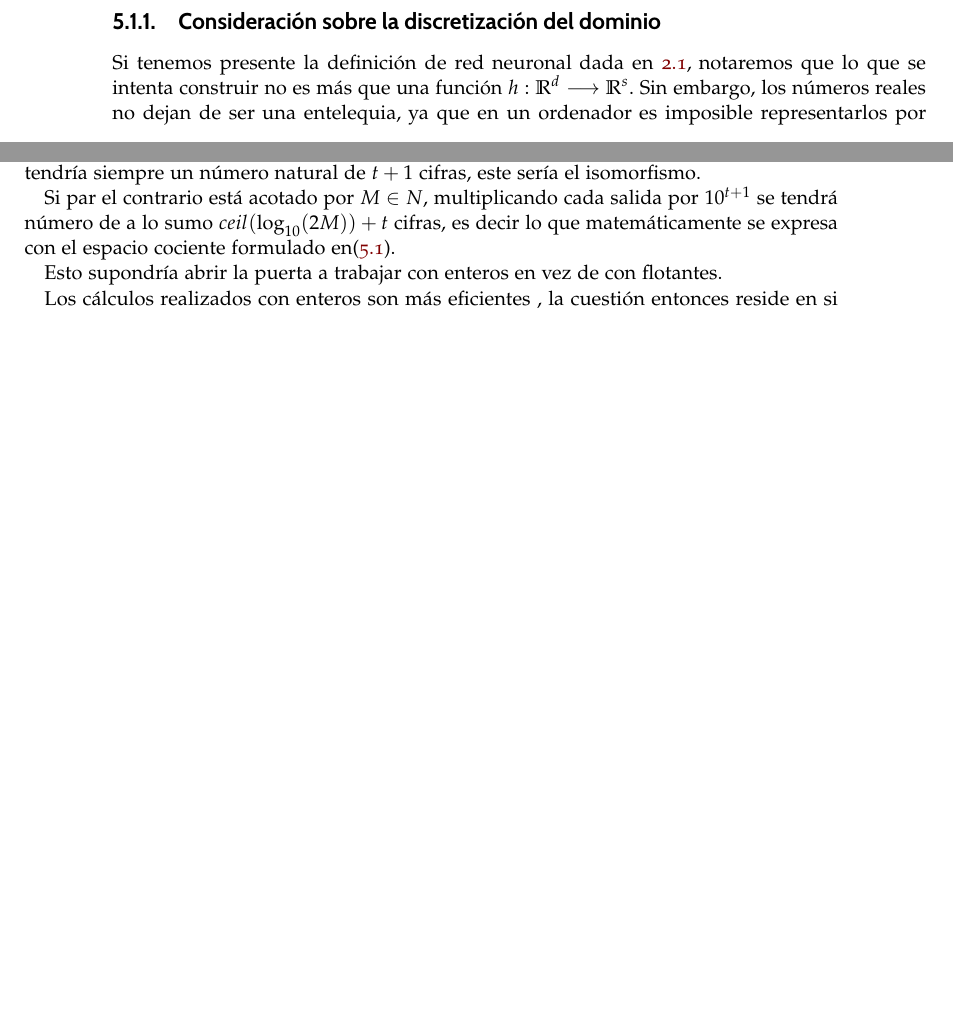
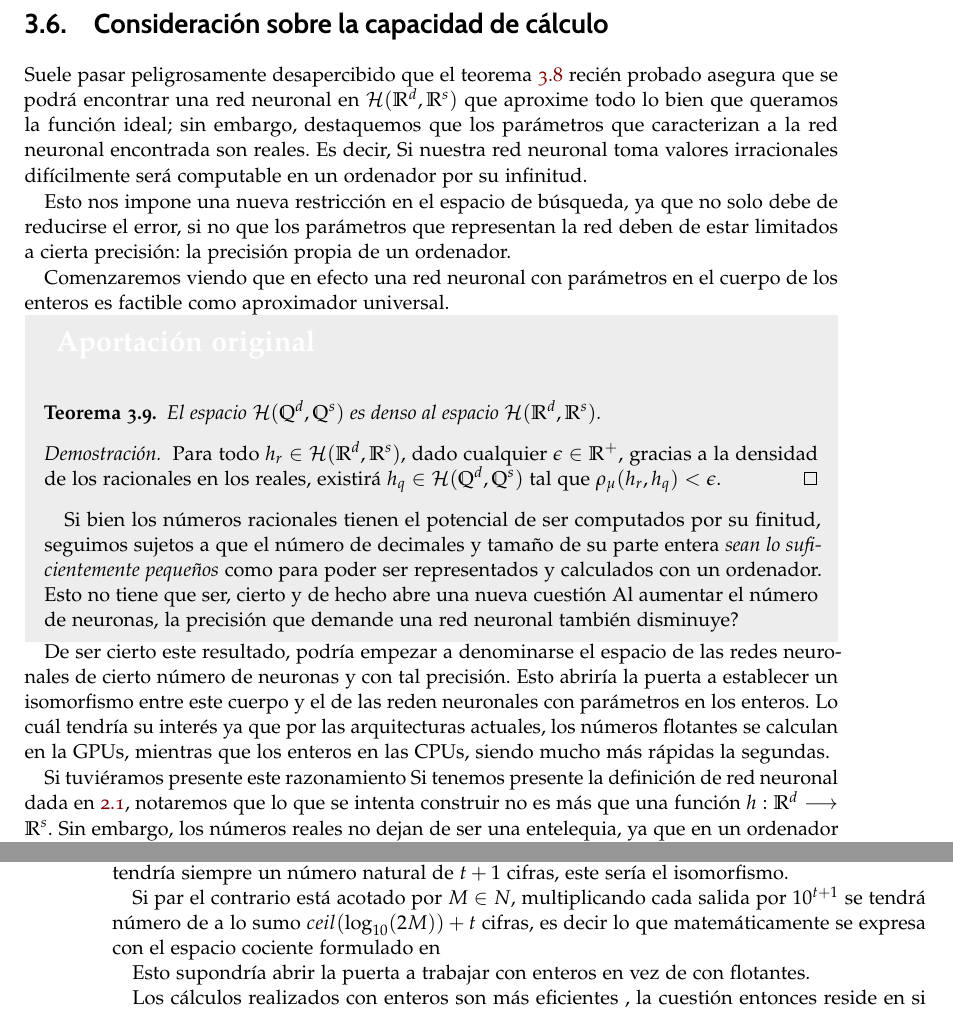
Before and after one commit to BlancaCC/TFG-Estudio-de-las-redes-neuronales, a LaTeX thesis (Memoria/tfg.tex, which reads Memoria/capitulos/2-Articulo_rrnn_aproximadores_universales/diferencia_entre_los_reales_y_enteros.tex, Memoria/capitulos/4-Actualizacion_redes_neuronales/construccion-evaluacion-red-neuronal.tex): two parts of pages 70 and 71 of 99 before the commit and two parts of pages 59 and 60 of 97 after it, joined at a grey line, cut so that both start at the same text, the shorter picture padded with empty space. Compiled offline with pdfLaTeX.

Commit message:
Añade borrador de la idea #88

```diff
--- /dev/null
+++ b/Memoria/capitulos/2-Articulo_rrnn_aproximadores_universales/diferencia_entre_los_reales_y_enteros.tex
@@ -0,0 +1,36 @@
+%%%%%%%%%%%%%%%%%%%%%%%%%%%%%%%
+% Observación entre la diferencia de Q y R
+%%%%%%%%%%%%%%%%%%%%%%%%%%%%
+% Observación sobre el dominio discreto donde se está trabajando
+% y que refleja una posible fuente de mejora de las redes neuronales
+% ISSUE #88
+\section{Consideración sobre la capacidad de cálculo}
+
+Suele pasar peligrosamente desapercibido que el teorema  \ref{corolario:2_6} recién probado asegura
+que se podrá encontrar una red neuronal en $\rrnnmc$
+que aproxime todo lo bien que queramos la función ideal; sin embargo, destaquemos que los parámetros que caracterizan a la red neuronal encontrada son reales. Es decir,
+Si nuestra red neuronal toma valores irracionales difícilmente será computable en un ordenador por su infinitud.
+
+Esto nos impone una nueva restricción en el espacio de búsqueda, ya que no solo debe de reducirse el error, si no que los parámetros que representan la red deben de estar limitados a cierta precisión: la precisión propia de un ordenador.
+
+Comenzaremos viendo que en efecto una red neuronal con parámetros en el cuerpo de los enteros es factible como aproximador universal.
+
+% Teorema de que podemos tener redes neuronales con parámetros racionales que también converjan.
+\begin{aportacionOriginal}
+    \begin{teorema}
+        El espacio $\mathcal{H}(\Q^d, \Q^s)$ es denso al espacio $\rrnnmc$.
+    \end{teorema}
+    \begin{proof}
+        Para todo $h_r \in \rrnnmc$, dado cualquier $\epsilon \in \R^+$,
+        gracias a la densidad de los racionales en los reales,  existirá $h_q \in \mathcal{H}(\Q^d, \Q^s)$ tal que
+        $\dist( h_r, h_q) < \epsilon$.
+    \end{proof}
+
+    Si bien los números racionales tienen el potencial de ser computados por su finitud, seguimos sujetos a que el número de decimales y tamaño de su parte entera \textit{sean lo suficientemente pequeños} como para poder ser representados y calculados con un ordenador. Esto no tiene que ser, cierto y de hecho abre una nueva cuestión Al aumentar el número de neuronas, la precisión que demande una red neuronal también disminuye?
+\end{aportacionOriginal}
+
+De ser cierto este resultado, podría empezar a denominarse el espacio de las redes neuronales de cierto número de neuronas y con tal precisión. Esto abriría la puerta a establecer un isomorfismo entre este cuerpo y el de las reden neuronales con parámetros en los enteros.  Lo cuál tendría su interés ya que por las arquitecturas actuales, los números flotantes se calculan en la GPUs, mientras que los enteros en las CPUs, siendo mucho más rápidas la segundas.
+
+Si tuviéramos presente este razonamiento
+% Comienzan las notas antiguas del primer PR
+Si tenemos presente la definición de red neuronal dada en \ref{definition:redes_neuronales_una_capa_oculta}, notaremos que lo que se intenta construir no es más que una función $h: \R^d \longrightarrow \R^s$. Sin embargo, los números reales no dejan de ser una entelequia, ya que en un ordenador es imposible representarlos por su infinitud. Esto nos impone una restricción del espacio de búsqueda, es decir nos está acotando el espacio.
@@ -0,0 +53,13 @@
+intervalo real $[0,1]$ y si la precisión máxima
+posible a representar es de $t$ decimales;
+multiplicando cada salida por $10^{t+1}$ se tendría siempre un número natural de $t+1$ cifras, este sería el isomorfismo.
+
+Si par el contrario está acotado por $M \in N$, multiplicando cada salida por $10^{t+1}$ se tendrá número de a lo sumo $ceil(\log_{10}(2 M))+ t$ cifras, es decir lo que matemáticamente se expresa con el espacio cociente formulado en
+%(\refeq{ch05:espacio_cociente_isomorfo}).
+
+Esto supondría abrir la puerta a trabajar con enteros en vez de con flotantes.
+
+Los cálculos realizados con enteros son más eficientes % TODO: argumentar
+, la cuestión entonces reside en si sería factible modelizar el aprendizaje y evaluación de una red neuronal en los enteros
+y si supondría verdaderamente un beneficio.
+% Fin de la zona en que se está trabajando
--- a/Memoria/capitulos/4-Actualizacion_redes_neuronales/construccion-evaluacion-red-neuronal.tex
+++ b/Memoria/capitulos/4-Actualizacion_redes_neuronales/construccion-evaluacion-red-neuronal.tex
@@ -87,10 +87,3 @@ por el producto de un escalar, ya que como se adelantó en la sección \ref{subs
 Nótese que ahora el tamaño de variables de entrada es $M$
 y hay un total de $s$ unidades de activación, tanto $M$ como $s$ son
 valores fijados por el diseñador de la red ya que a priori no tenemos otra información.
-
-% Observación sobre el dominio discreto donde se está trabajando
-% y que refleja una posible fuente de mejora de las redes neuronales
-% ISSUE #88
-\subsection{Consideración sobre la discretización del dominio}
-
-Si tenemos presente la definición de red neuronal dada en \ref{definition:redes_neuronales_una_capa_oculta}, notaremos que lo que se intenta construir no es más que una función $h: \R^d \longrightarrow \R^s$. Sin embargo, los números reales no dejan de ser una entelequia, ya que en un ordenador es imposible representarlos por su infinitud. Esto nos impone una restricción del espacio de búsqueda, es decir nos está acotando el espacio.
@@ -113,20 +90,3 @@ fijamos una de las $s$ componentes de la salida, si los datos de salida estuvier
-intervalo real $[0,1]$ y si la precisión máxima
-posible a representar es de $t$ decimales;
-multiplicando cada salida por $10^{t+1}$ se tendría siempre un número natural de $t+1$ cifras, este sería el isomorfismo.
-
-Si par el contrario está acotado por $M \in N$, multiplicando cada salida por $10^{t+1}$ se tendrá número de a lo sumo $ceil(\log_{10}(2 M))+ t$ cifras, es decir lo que matemáticamente se expresa con el espacio cociente formulado en(\refeq{ch05:espacio_cociente_isomorfo}).
-
-Esto supondría abrir la puerta a trabajar con enteros en vez de con flotantes.
-
-Los cálculos realizados con enteros son más eficientes % TODO: argumentar
-, la cuestión entonces reside en si sería factible modelizar el aprendizaje y evaluación de una red neuronal en los enteros
-y si supondría verdaderamente un beneficio.
-
-
-
-% Fin de la zona en que se está trabajando
-
-
 
  % Vamos a probar que tampoco mejora el error
 \subsection{Consideraciones sobre la irrelevancia del sesgo}
```
Also changed, not shown: Memoria/tfg.tex (+1 -0 lines), .github/workflows/personal-dictionary.txt, Memoria/capitulos/2-Articulo_rrnn_aproximadores_universales/diferencia_entre_los_reales_y_enteros.tex (16 more changed lines), Memoria/capitulos/4-Actualizacion_redes_neuronales/construccion-evaluacion-red-neuronal.tex (16 more changed lines).
